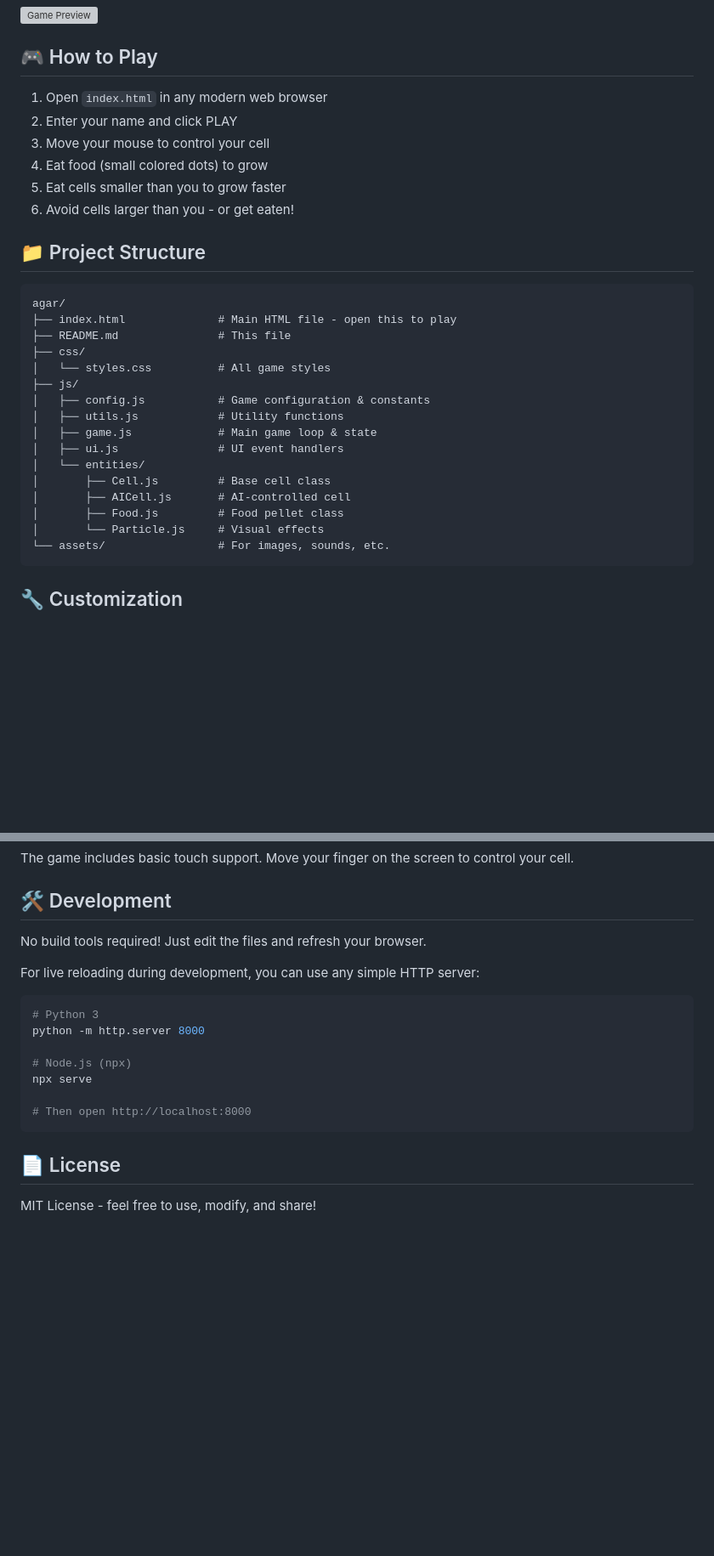
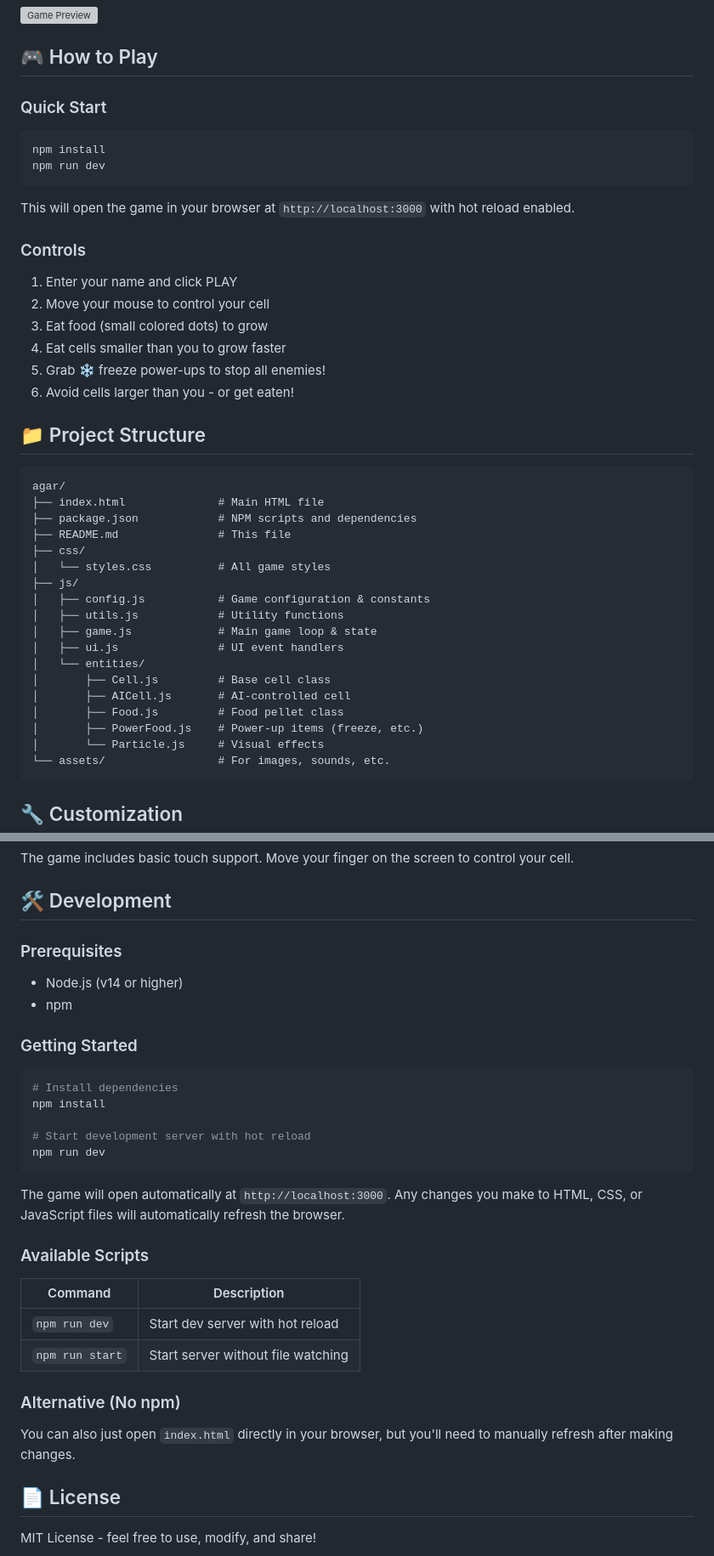
Before and after one commit to EricBryann/pacman_reimagined, a Markdown page: README.md, 2 parts joined by grey strips. Shown at 85% size. Drawn GitHub-style; blank space fills up the shorter version; grey boxes are pictures that could not be loaded.

Commit message:
Update README with npm instructions and project structure

````diff
--- a/README.md
+++ b/README.md
@@ -6,18 +6,28 @@ A single-player Agar.io clone with AI enemies built with vanilla HTML, CSS, and
 
 ## 🎮 How to Play
 
-1. Open `index.html` in any modern web browser
-2. Enter your name and click PLAY
-3. Move your mouse to control your cell
-4. Eat food (small colored dots) to grow
-5. Eat cells smaller than you to grow faster
+### Quick Start
+```bash
+npm install
+npm run dev
+```
+
+This will open the game in your browser at `http://localhost:3000` with hot reload enabled.
+
+### Controls
+1. Enter your name and click PLAY
+2. Move your mouse to control your cell
+3. Eat food (small colored dots) to grow
+4. Eat cells smaller than you to grow faster
+5. Grab ❄️ freeze power-ups to stop all enemies!
 6. Avoid cells larger than you - or get eaten!
 
 ## 📁 Project Structure
 
 ```
 agar/
-├── index.html              # Main HTML file - open this to play
+├── index.html              # Main HTML file
+├── package.json            # NPM scripts and dependencies
 ├── README.md               # This file
 ├── css/
 │   └── styles.css          # All game styles
@@ -30,6 +40,7 @@ agar/
 │       ├── Cell.js         # Base cell class
 │       ├── AICell.js       # AI-controlled cell
 │       ├── Food.js         # Food pellet class
+│       ├── PowerFood.js    # Power-up items (freeze, etc.)
 │       └── Particle.js     # Visual effects
 └── assets/                 # For images, sounds, etc.
 ```
@@ -159,19 +170,32 @@ The game includes basic touch support. Move your finger on the screen to control
 
 ## 🛠️ Development
 
-No build tools required! Just edit the files and refresh your browser.
+### Prerequisites
+- Node.js (v14 or higher)
+- npm
 
-For live reloading during development, you can use any simple HTTP server:
+### Getting Started
 
 ```bash
-# Python 3
-python -m http.server 8000
+# Install dependencies
+npm install
 
-# Node.js (npx)
-npx serve
+# Start development server with hot reload
+npm run dev
+```
 
-# Then open http://localhost:8000
-```
+The game will open automatically at `http://localhost:3000`. Any changes you make to HTML, CSS, or JavaScript files will automatically refresh the browser.
+
+### Available Scripts
+
+| Command | Description |
+|---------|-------------|
+| `npm run dev` | Start dev server with hot reload |
+| `npm run start` | Start server without file watching |
+
+### Alternative (No npm)
+
+You can also just open `index.html` directly in your browser, but you'll need to manually refresh after making changes.
 
 ## 📄 License
 
````
